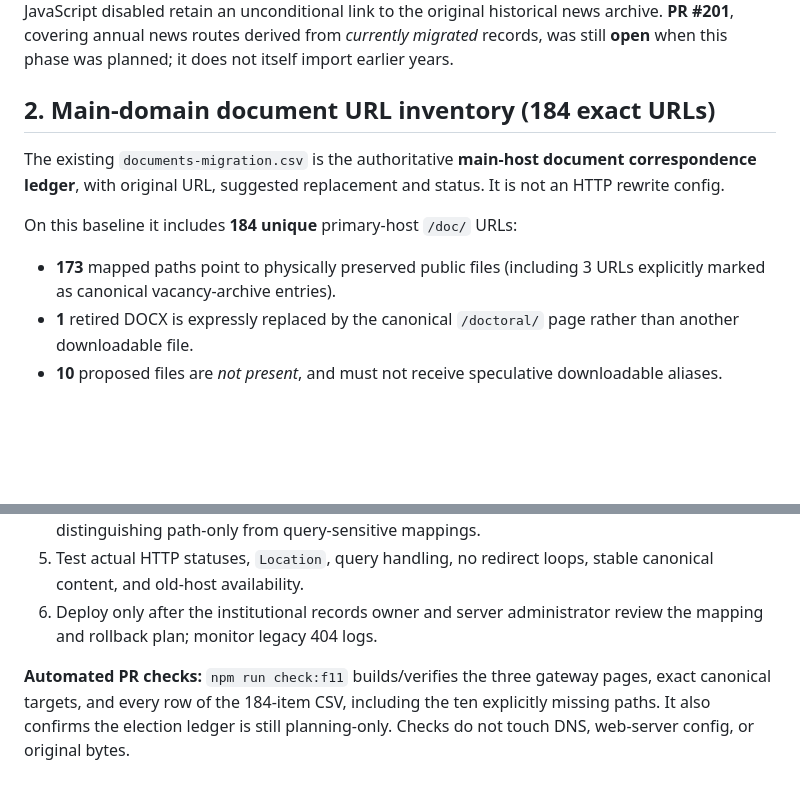
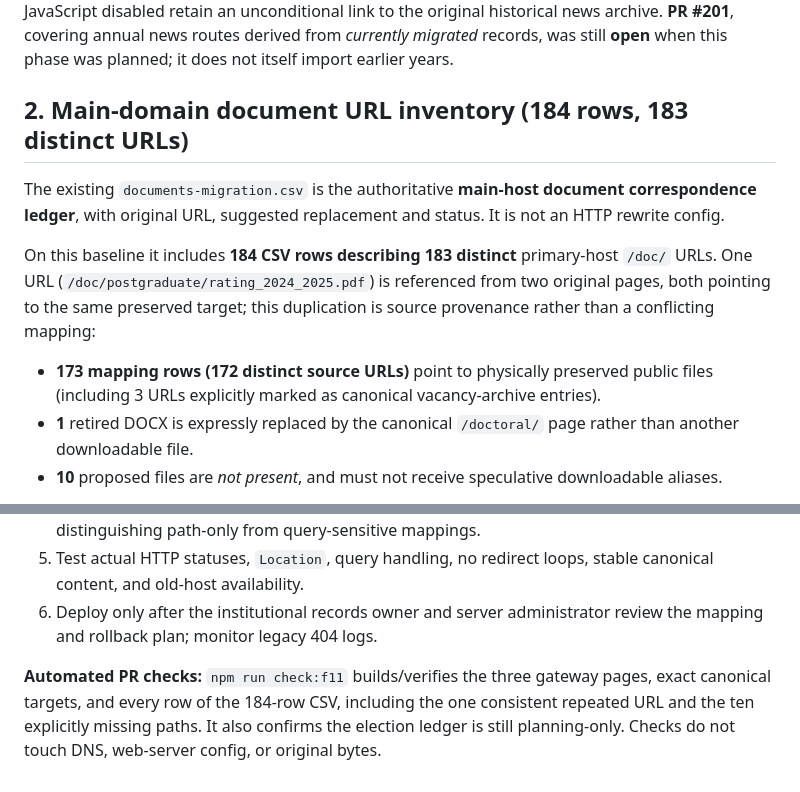
Before and after one commit to mfs9697/inmech-site, a Markdown page: docs/migrations/f11-url-continuity-phase1.md, 2 parts joined by grey strips. Rendered like a GitHub page; blank space fills up the shorter version.

Commit message:
docs(F11): document the repeated teacher-rating URL and true distinct count

```diff
--- a/docs/migrations/f11-url-continuity-phase1.md
+++ b/docs/migrations/f11-url-continuity-phase1.md
@@ -16,12 +16,12 @@ These three new static routes return *ordinary HTML pages*, not an HTTP redirect
 
 **Year-sensitive news:** The older news archive has not been fully migrated. An incoming `/l/ua/news/?year=2018` must **not** be sent to the 2026 new-site archive. The gateway shows the requested year and offers an old-host link preserving `?year=2018`. The legacy original is outside the present GitHub deployment and its continued availability must be checked separately. Pages with JavaScript disabled retain an unconditional link to the original historical news archive. **PR #201**, covering annual news routes derived from *currently migrated* records, was still **open** when this phase was planned; it does not itself import earlier years.
 
-## 2. Main-domain document URL inventory (184 exact URLs)
+## 2. Main-domain document URL inventory (184 rows, 183 distinct URLs)
 
 The existing `documents-migration.csv` is the authoritative **main-host document correspondence ledger**, with original URL, suggested replacement and status. It is not an HTTP rewrite config.
 
-On this baseline it includes **184 unique** primary-host `/doc/` URLs:
-- **173** mapped paths point to physically preserved public files (including 3 URLs explicitly marked as canonical vacancy-archive entries).
+On this baseline it includes **184 CSV rows describing 183 distinct** primary-host `/doc/` URLs. One URL (`/doc/postgraduate/rating_2024_2025.pdf`) is referenced from two original pages, both pointing to the same preserved target; this duplication is source provenance rather than a conflicting mapping:
+- **173 mapping rows (172 distinct source URLs)** point to physically preserved public files (including 3 URLs explicitly marked as canonical vacancy-archive entries).
 - **1** retired DOCX is expressly replaced by the canonical `/doctoral/` page rather than another downloadable file.
 - **10** proposed files are *not present*, and must not receive speculative downloadable aliases.
 
@@ -65,4 +65,4 @@ The existing `src/data/elections/2026/legacy-routes.json` inventories **25 histo
 5. Test actual HTTP statuses, `Location`, query handling, no redirect loops, stable canonical content, and old-host availability.
 6. Deploy only after the institutional records owner and server administrator review the mapping and rollback plan; monitor legacy 404 logs.
 
-**Automated PR checks:** `npm run check:f11` builds/verifies the three gateway pages, exact canonical targets, and every row of the 184-item CSV, including the ten explicitly missing paths. It also confirms the election ledger is still planning-only. Checks do not touch DNS, web-server config, or original bytes.
+**Automated PR checks:** `npm run check:f11` builds/verifies the three gateway pages, exact canonical targets, and every row of the 184-row CSV, including the one consistent repeated URL and the ten explicitly missing paths. It also confirms the election ledger is still planning-only. Checks do not touch DNS, web-server config, or original bytes.
```
